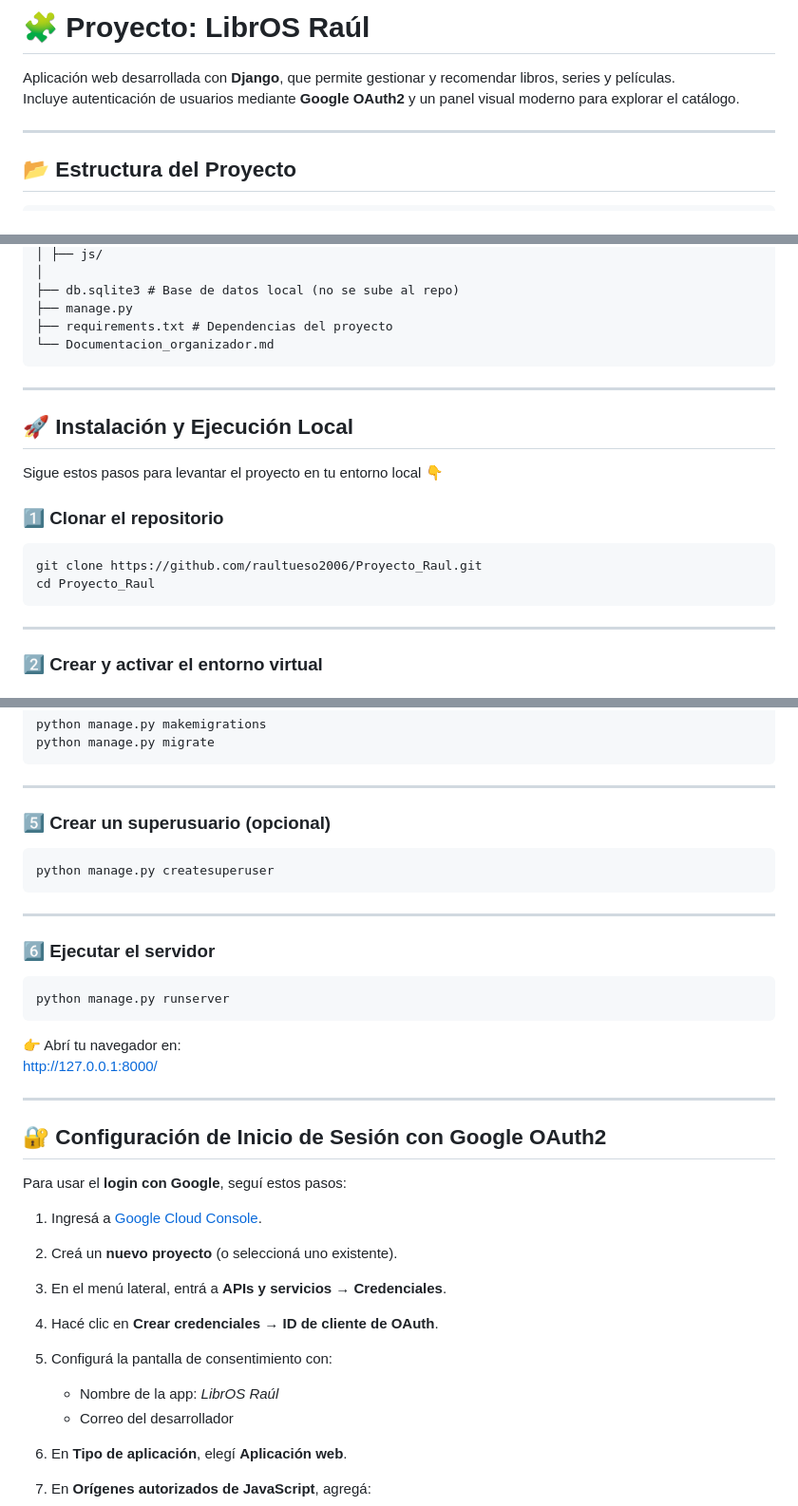
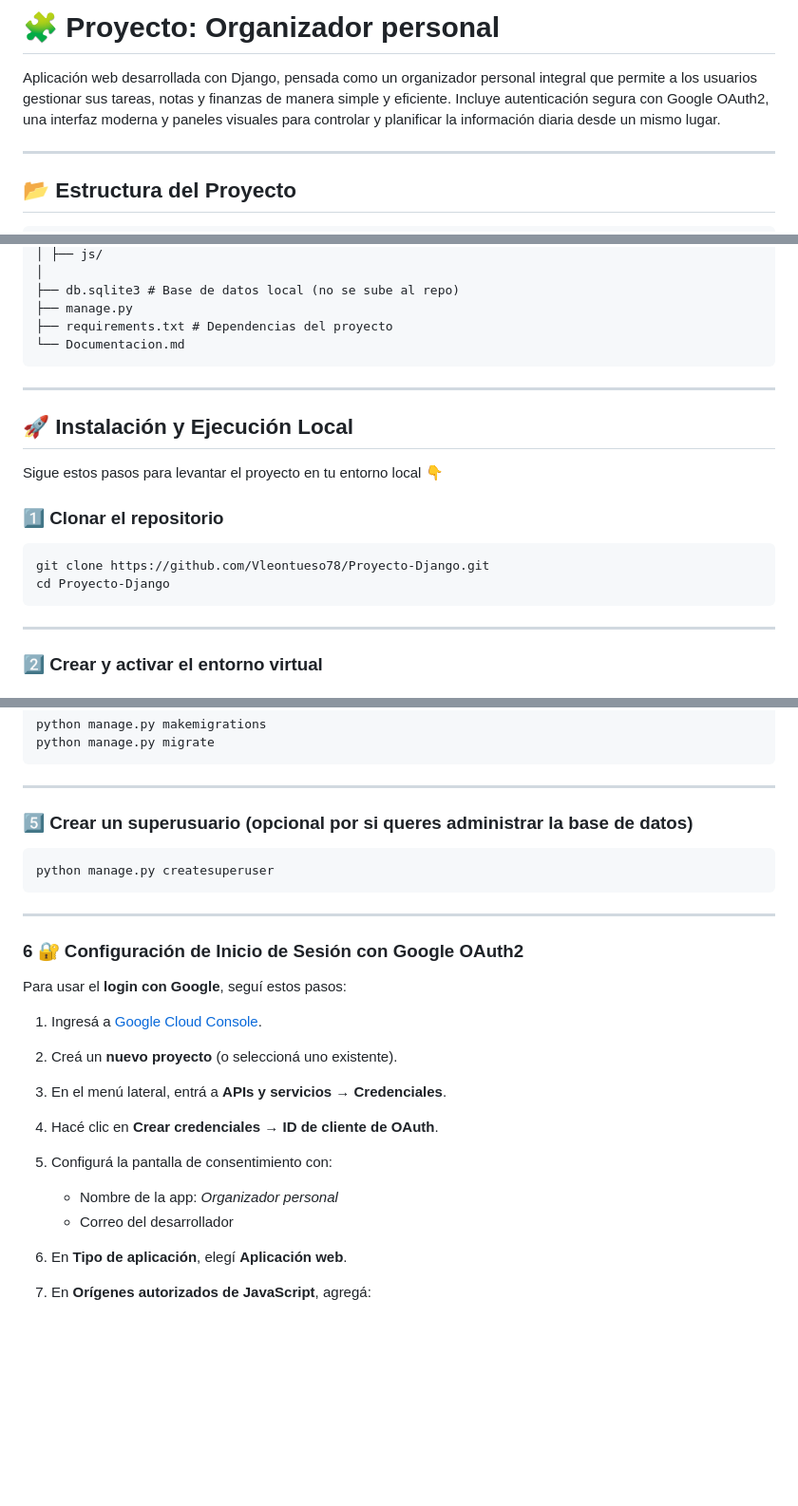
Before and after one commit to Vleontueso78/Proyecto-Django, a Markdown page: Documentacion.md, 3 parts joined by grey strips. Shown at 95% size. Rendered like a GitHub page; blank space fills up the shorter version.

Commit message:
Actualize la Documentacion 1

````diff
--- a/Documentacion.md
+++ b/Documentacion.md
@@ -1,7 +1,7 @@
-# 🧩 Proyecto: LibrOS Raúl
+# 🧩 Proyecto: Organizador personal
 
-Aplicación web desarrollada con **Django**, que permite gestionar y recomendar libros, series y películas.
-Incluye autenticación de usuarios mediante **Google OAuth2** y un panel visual moderno para explorar el catálogo.
+Aplicación web desarrollada con Django, pensada como un organizador personal integral que permite a los usuarios gestionar sus tareas, notas y finanzas de manera simple y eficiente.
+Incluye autenticación segura con Google OAuth2, una interfaz moderna y paneles visuales para controlar y planificar la información diaria desde un mismo lugar.
 
 ---
 
@@ -71,7 +71,7 @@ tareas_proyecto/
 ├── db.sqlite3 # Base de datos local (no se sube al repo)
 ├── manage.py
 ├── requirements.txt # Dependencias del proyecto
-└── Documentacion_organizador.md
+└── Documentacion.md
 ```
 
 ---
@@ -83,8 +83,8 @@ Sigue estos pasos para levantar el proyecto en tu entorno local 👇
 ### 1️⃣ Clonar el repositorio
 
 ```bash
-git clone https://github.com/raultueso2006/Proyecto_Raul.git
-cd Proyecto_Raul
+git clone https://github.com/Vleontueso78/Proyecto-Django.git
+cd Proyecto-Django
 ```
 
 ---
@@ -122,7 +122,7 @@ python manage.py migrate
 
 ---
 
-### 5️⃣ Crear un superusuario (opcional)
+### 5️⃣ Crear un superusuario (opcional por si queres administrar la base de datos)
 
 ```bash
 python manage.py createsuperuser
@@ -130,18 +130,7 @@ python manage.py createsuperuser
 
 ---
 
-### 6️⃣ Ejecutar el servidor
-
-```bash
-python manage.py runserver
-```
-
-👉 Abrí tu navegador en:
-[http://127.0.0.1:8000/](http://127.0.0.1:8000/)
-
----
-
-## 🔐 Configuración de Inicio de Sesión con Google OAuth2
+### 6 🔐 Configuración de Inicio de Sesión con Google OAuth2
 
 Para usar el **login con Google**, seguí estos pasos:
 
@@ -150,7 +139,7 @@ Para usar el **login con Google**, seguí estos pasos:
 3. En el menú lateral, entrá a **APIs y servicios → Credenciales**.
 4. Hacé clic en **Crear credenciales → ID de cliente de OAuth**.
 5. Configurá la pantalla de consentimiento con:
-   - Nombre de la app: *LibrOS Raúl*
+   - Nombre de la app: *Organizador personal*
    - Correo del desarrollador
 6. En **Tipo de aplicación**, elegí **Aplicación web**.
 7. En **Orígenes autorizados de JavaScript**, agregá:
````
Also changed, not shown: other parts of Documentacion.md (+13 -0 lines).
